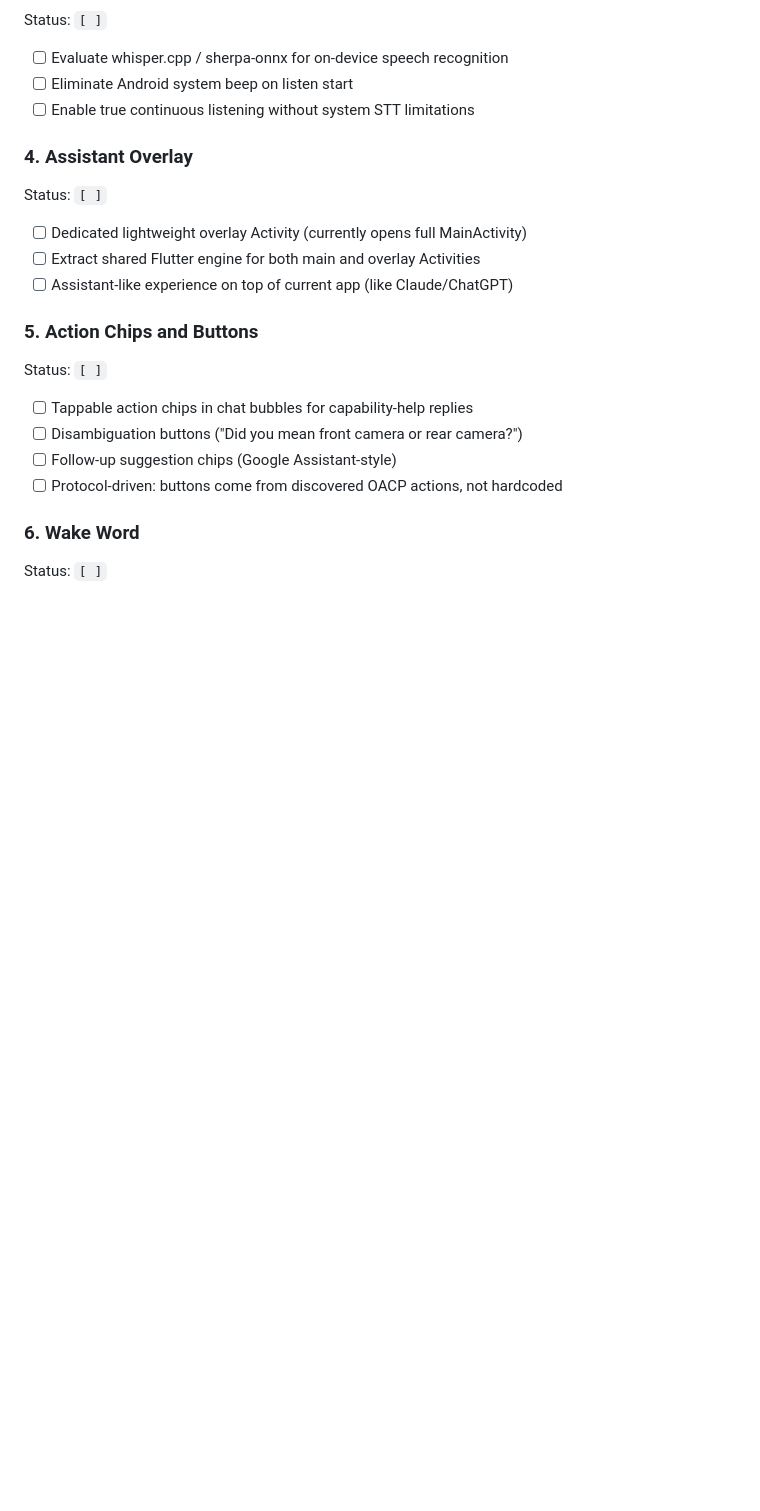
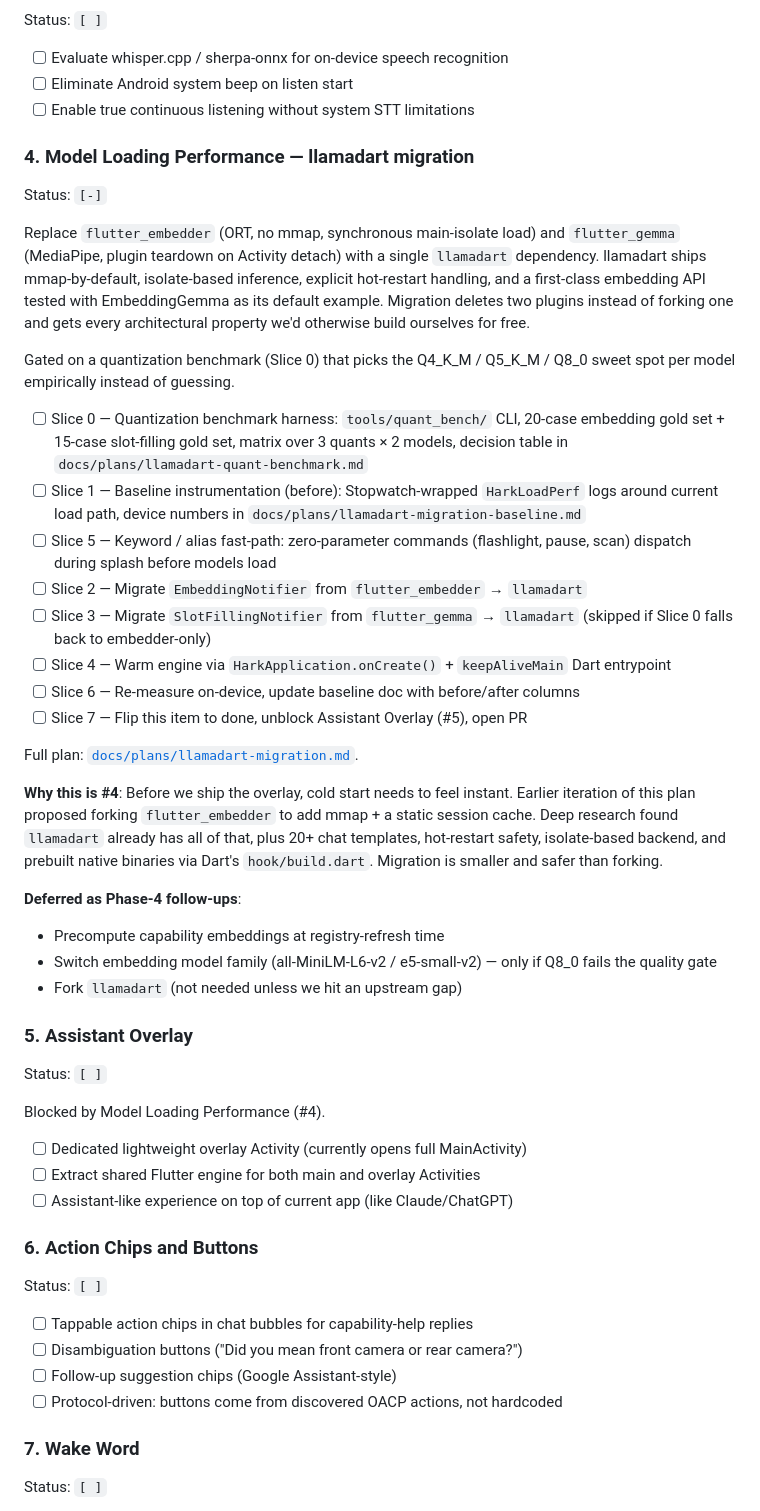
Before and after one commit to OpenAppCapabilityProtocol/hark, a Markdown page: ROADMAP.md, the part around the change. GitHub-like rendering; blank space fills up the shorter version.

```diff
--- a/ROADMAP.md
+++ b/ROADMAP.md
@@ -58,15 +58,43 @@ Status: `[ ]`
 - [ ] Eliminate Android system beep on listen start
 - [ ] Enable true continuous listening without system STT limitations
 
-### 4. Assistant Overlay
+### 4. Model Loading Performance — llamadart migration
+
+Status: `[-]`
+
+Replace `flutter_embedder` (ORT, no mmap, synchronous main-isolate load) and `flutter_gemma` (MediaPipe, plugin teardown on Activity detach) with a single `llamadart` dependency. llamadart ships mmap-by-default, isolate-based inference, explicit hot-restart handling, and a first-class embedding API tested with EmbeddingGemma as its default example. Migration deletes two plugins instead of forking one and gets every architectural property we'd otherwise build ourselves for free.
+
+Gated on a quantization benchmark (Slice 0) that picks the Q4_K_M / Q5_K_M / Q8_0 sweet spot per model empirically instead of guessing.
+
+- [ ] Slice 0 — Quantization benchmark harness: `tools/quant_bench/` CLI, 20-case embedding gold set + 15-case slot-filling gold set, matrix over 3 quants × 2 models, decision table in `docs/plans/llamadart-quant-benchmark.md`
+- [ ] Slice 1 — Baseline instrumentation (before): Stopwatch-wrapped `HarkLoadPerf` logs around current load path, device numbers in `docs/plans/llamadart-migration-baseline.md`
+- [ ] Slice 5 — Keyword / alias fast-path: zero-parameter commands (flashlight, pause, scan) dispatch during splash before models load
+- [ ] Slice 2 — Migrate `EmbeddingNotifier` from `flutter_embedder` → `llamadart`
+- [ ] Slice 3 — Migrate `SlotFillingNotifier` from `flutter_gemma` → `llamadart` (skipped if Slice 0 falls back to embedder-only)
+- [ ] Slice 4 — Warm engine via `HarkApplication.onCreate()` + `keepAliveMain` Dart entrypoint
+- [ ] Slice 6 — Re-measure on-device, update baseline doc with before/after columns
+- [ ] Slice 7 — Flip this item to done, unblock Assistant Overlay (#5), open PR
+
+Full plan: [`docs/plans/llamadart-migration.md`](docs/plans/llamadart-migration.md).
+
+**Why this is #4**: Before we ship the overlay, cold start needs to feel instant. Earlier iteration of this plan proposed forking `flutter_embedder` to add mmap + a static session cache. Deep research found `llamadart` already has all of that, plus 20+ chat templates, hot-restart safety, isolate-based backend, and prebuilt native binaries via Dart's `hook/build.dart`. Migration is smaller and safer than forking.
+
+**Deferred as Phase-4 follow-ups**:
+- Precompute capability embeddings at registry-refresh time
+- Switch embedding model family (all-MiniLM-L6-v2 / e5-small-v2) — only if Q8_0 fails the quality gate
+- Fork `llamadart` (not needed unless we hit an upstream gap)
+
+### 5. Assistant Overlay
 
 Status: `[ ]`
+
+Blocked by Model Loading Performance (#4).
 
 - [ ] Dedicated lightweight overlay Activity (currently opens full MainActivity)
 - [ ] Extract shared Flutter engine for both main and overlay Activities
 - [ ] Assistant-like experience on top of current app (like Claude/ChatGPT)
 
-### 5. Action Chips and Buttons
+### 6. Action Chips and Buttons
 
 Status: `[ ]`
 
@@ -75,7 +103,7 @@ Status: `[ ]`
 - [ ] Follow-up suggestion chips (Google Assistant-style)
 - [ ] Protocol-driven: buttons come from discovered OACP actions, not hardcoded
 
-### 6. Wake Word
+### 7. Wake Word
 
 Status: `[ ]`
 
```
Also changed, not shown: docs/plans/llamadart-migration.md (added, +374 -0 lines).
